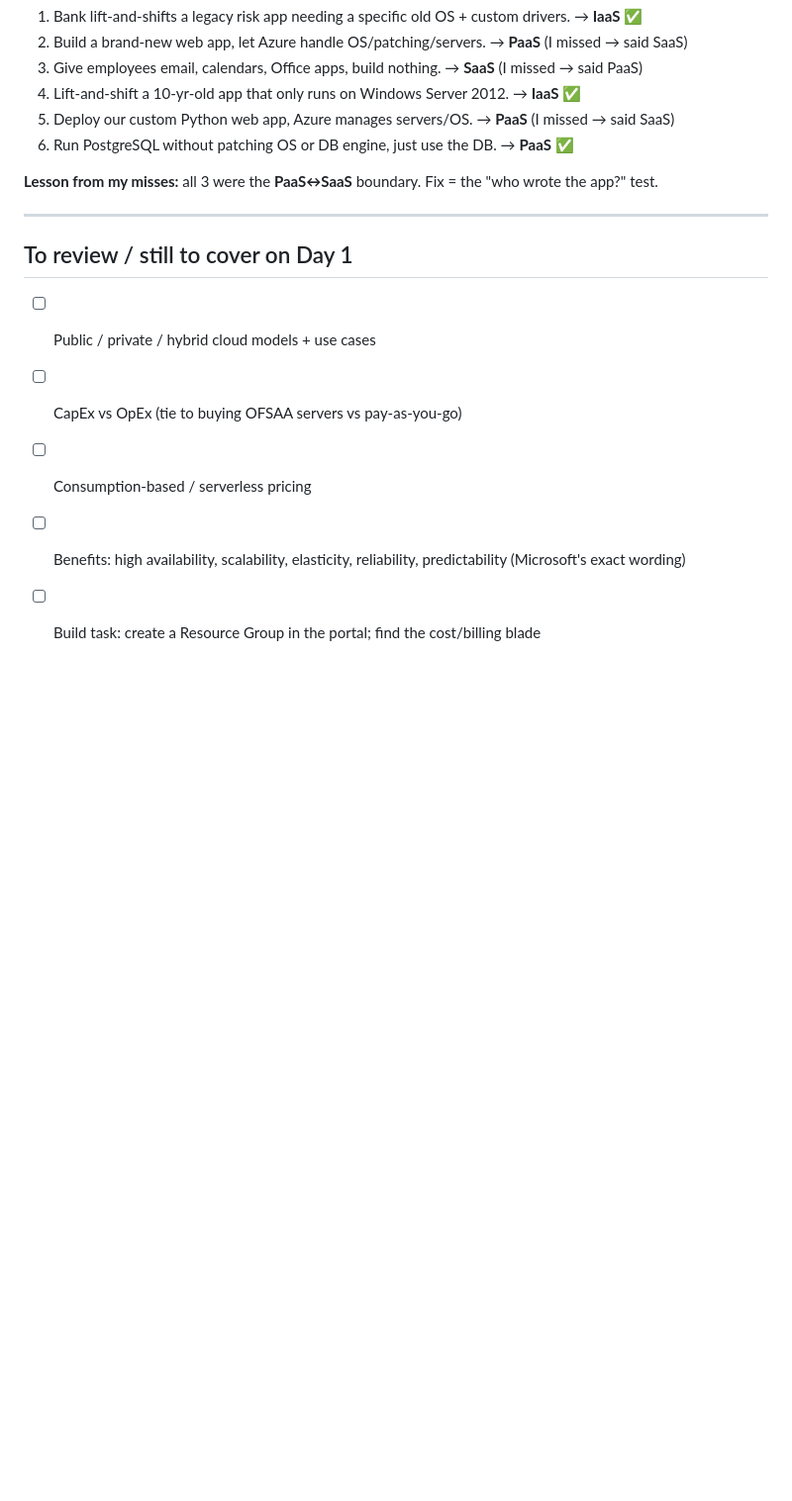
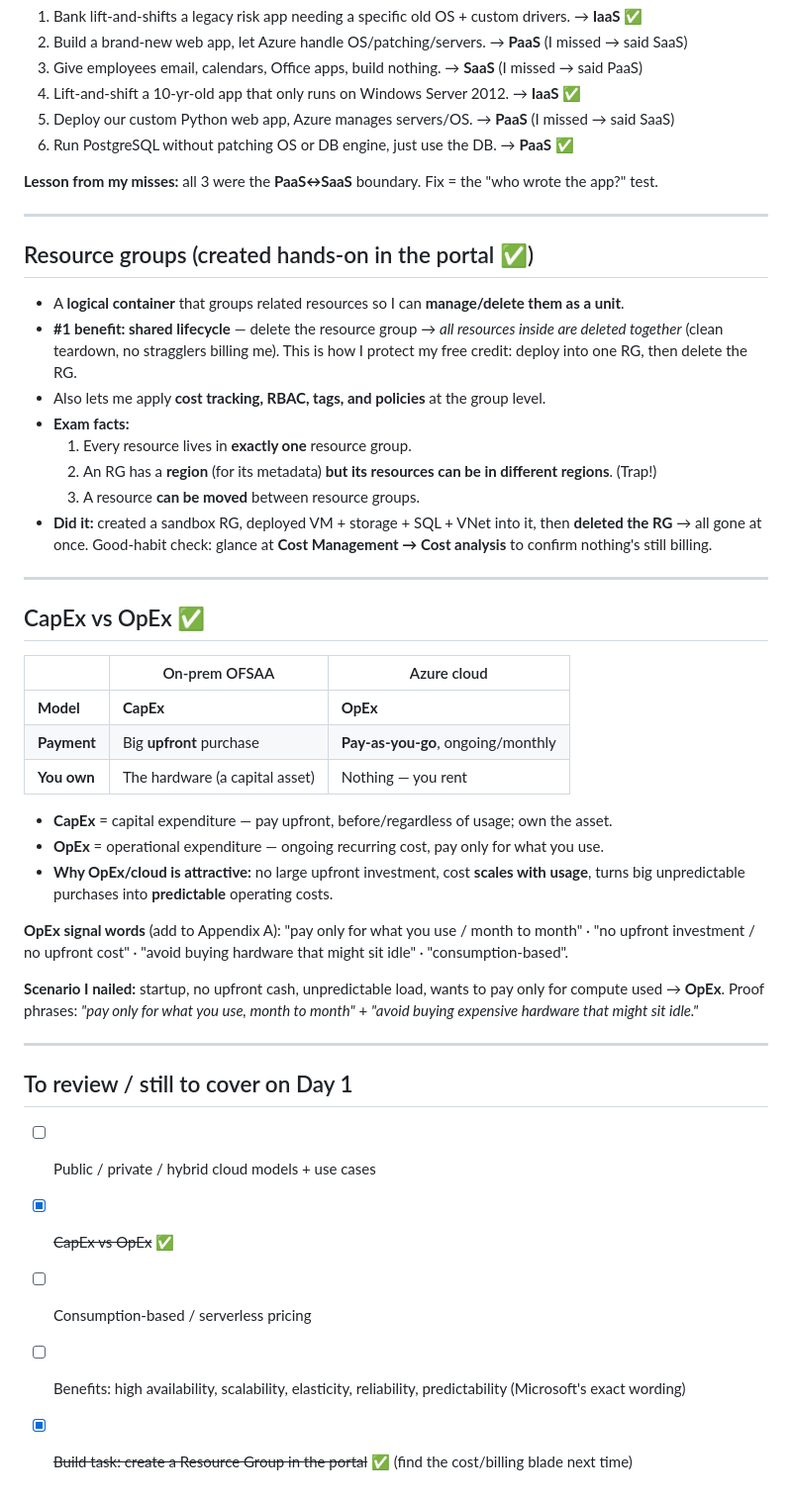
Before and after one commit to nsunderraj775/azure-python-upskilling, a Markdown page: week1-azure/day1-cloud-concepts-notes.md, the part around the change. Shown at 99% size. Rendered like a GitHub page; blank space fills up the shorter version.

Commit message:
Add resource groups and CapEx vs OpEx to Day 1 notes
Capture hands-on RG teardown lesson, RG exam facts, the CapEx/OpEx mapping (on-prem vs cloud), OpEx signal words, and the scenario drill.

Co-Authored-By: Claude Opus 4.8 <noreply@anthropic.com>

```diff
--- a/week1-azure/day1-cloud-concepts-notes.md
+++ b/week1-azure/day1-cloud-concepts-notes.md
@@ -72,9 +72,40 @@ Analogy: **IaaS = empty plot** (I build the house) · **PaaS = furnished apartme
 
 ---
 
+## Resource groups (created hands-on in the portal ✅)
+
+- A **logical container** that groups related resources so I can **manage/delete them as a unit**.
+- **#1 benefit: shared lifecycle** — delete the resource group → *all resources inside are deleted together* (clean teardown, no stragglers billing me). This is how I protect my free credit: deploy into one RG, then delete the RG.
+- Also lets me apply **cost tracking, RBAC, tags, and policies** at the group level.
+- **Exam facts:**
+  1. Every resource lives in **exactly one** resource group.
+  2. An RG has a **region** (for its metadata) **but its resources can be in different regions**. (Trap!)
+  3. A resource **can be moved** between resource groups.
+- **Did it:** created a sandbox RG, deployed VM + storage + SQL + VNet into it, then **deleted the RG** → all gone at once. Good-habit check: glance at **Cost Management → Cost analysis** to confirm nothing's still billing.
+
+---
+
+## CapEx vs OpEx ✅
+
+| | On-prem OFSAA | Azure cloud |
+|---|---|---|
+| **Model** | **CapEx** | **OpEx** |
+| **Payment** | Big **upfront** purchase | **Pay-as-you-go**, ongoing/monthly |
+| **You own** | The hardware (a capital asset) | Nothing — you rent |
+
+- **CapEx** = capital expenditure — pay upfront, before/regardless of usage; own the asset.
+- **OpEx** = operational expenditure — ongoing recurring cost, pay only for what you use.
+- **Why OpEx/cloud is attractive:** no large upfront investment, cost **scales with usage**, turns big unpredictable purchases into **predictable** operating costs.
+
+**OpEx signal words** (add to Appendix A): "pay only for what you use / month to month" · "no upfront investment / no upfront cost" · "avoid buying hardware that might sit idle" · "consumption-based".
+
+**Scenario I nailed:** startup, no upfront cash, unpredictable load, wants to pay only for compute used → **OpEx**. Proof phrases: *"pay only for what you use, month to month"* + *"avoid buying expensive hardware that might sit idle."*
+
+---
+
 ## To review / still to cover on Day 1
 - [ ] Public / private / hybrid cloud models + use cases
-- [ ] CapEx vs OpEx (tie to buying OFSAA servers vs pay-as-you-go)
+- [x] ~~CapEx vs OpEx~~ ✅
 - [ ] Consumption-based / serverless pricing
 - [ ] Benefits: high availability, scalability, elasticity, reliability, predictability (Microsoft's exact wording)
-- [ ] Build task: create a Resource Group in the portal; find the cost/billing blade
+- [x] ~~Build task: create a Resource Group in the portal~~ ✅ (find the cost/billing blade next time)
```
